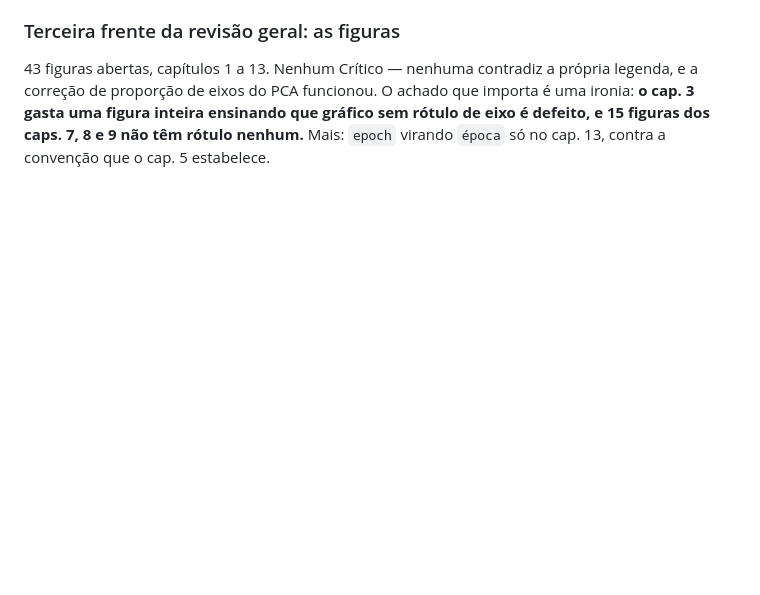
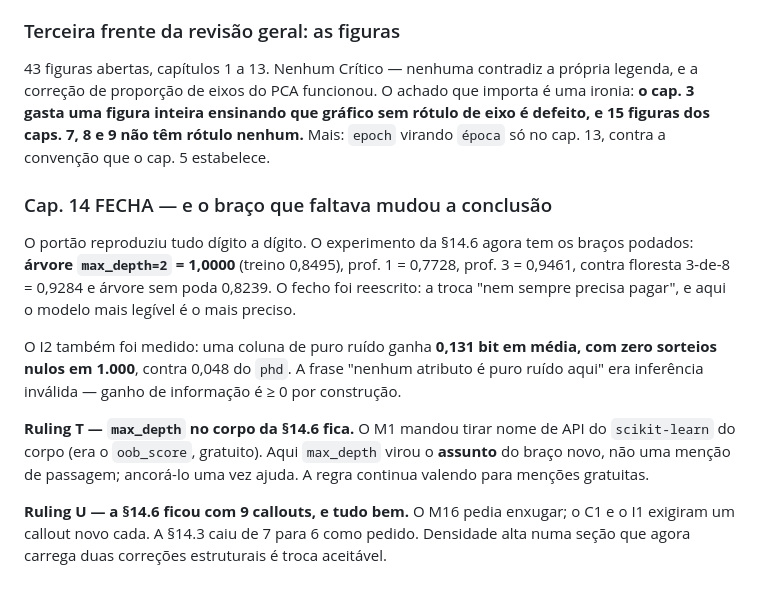
Before and after one commit to BragaD/UnDF-Bases5-CienciaDeDados-202602, a Markdown page: .superpowers/livro/progresso.md, the part around the change. GitHub-like rendering; blank space fills up the shorter version.

Commit message:
Ledger: capítulo 14 fecha; o braço podado e a inferência inválida
Co-Authored-By: Claude Opus 5 (1M context) <noreply@anthropic.com>
Claude-Session: https://claude.ai/code/session_014SkoDLvPhyuziAgagUgqdq

```diff
--- a/.superpowers/livro/progresso.md
+++ b/.superpowers/livro/progresso.md
@@ -474,3 +474,24 @@ legenda, e a correção de proporção de eixos do PCA funcionou. O achado que i
 uma ironia: **o cap. 3 gasta uma figura inteira ensinando que gráfico sem rótulo de
 eixo é defeito, e 15 figuras dos caps. 7, 8 e 9 não têm rótulo nenhum.** Mais: `epoch`
 virando `época` só no cap. 13, contra a convenção que o cap. 5 estabelece.
+
+### Cap. 14 FECHA — e o braço que faltava mudou a conclusão
+
+O portão reproduziu tudo dígito a dígito. O experimento da §14.6 agora tem os
+braços podados: **árvore `max_depth=2` = 1,0000** (treino 0,8495), prof. 1 = 0,7728,
+prof. 3 = 0,9461, contra floresta 3-de-8 = 0,9284 e árvore sem poda 0,8239. O fecho
+foi reescrito: a troca "nem sempre precisa pagar", e aqui o modelo mais legível é o
+mais preciso.
+
+O I2 também foi medido: uma coluna de puro ruído ganha **0,131 bit em média, com zero
+sorteios nulos em 1.000**, contra 0,048 do `phd`. A frase "nenhum atributo é puro
+ruído aqui" era inferência inválida — ganho de informação é ≥ 0 por construção.
+
+**Ruling T — `max_depth` no corpo da §14.6 fica.** O M1 mandou tirar nome de API do
+`scikit-learn` do corpo (era o `oob_score`, gratuito). Aqui `max_depth` virou o
+**assunto** do braço novo, não uma menção de passagem; ancorá-lo uma vez ajuda. A
+regra continua valendo para menções gratuitas.
+
+**Ruling U — a §14.6 ficou com 9 callouts, e tudo bem.** O M16 pedia enxugar; o C1 e
+o I1 exigiram um callout novo cada. A §14.3 caiu de 7 para 6 como pedido. Densidade
+alta numa seção que agora carrega duas correções estruturais é troca aceitável.
```
